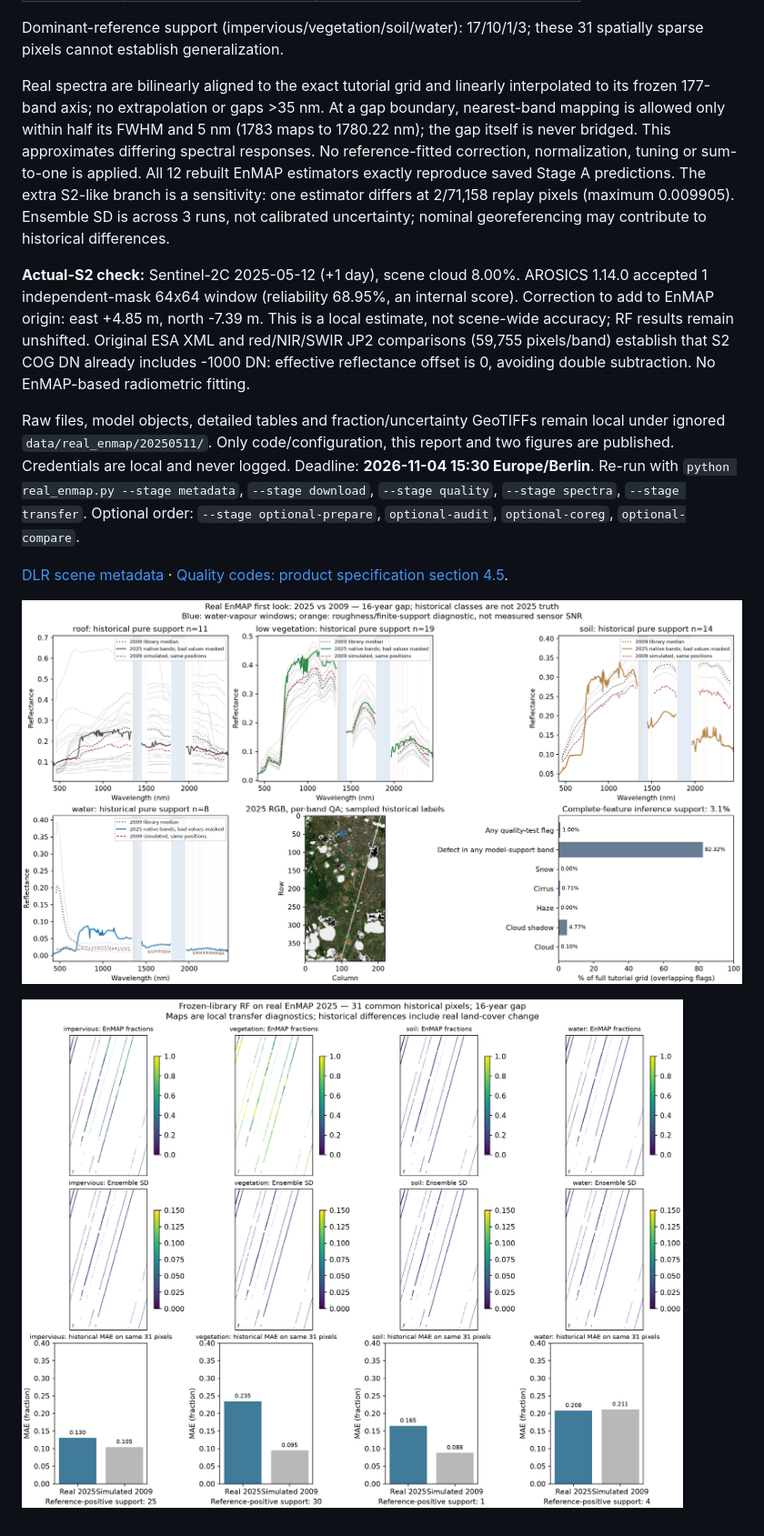
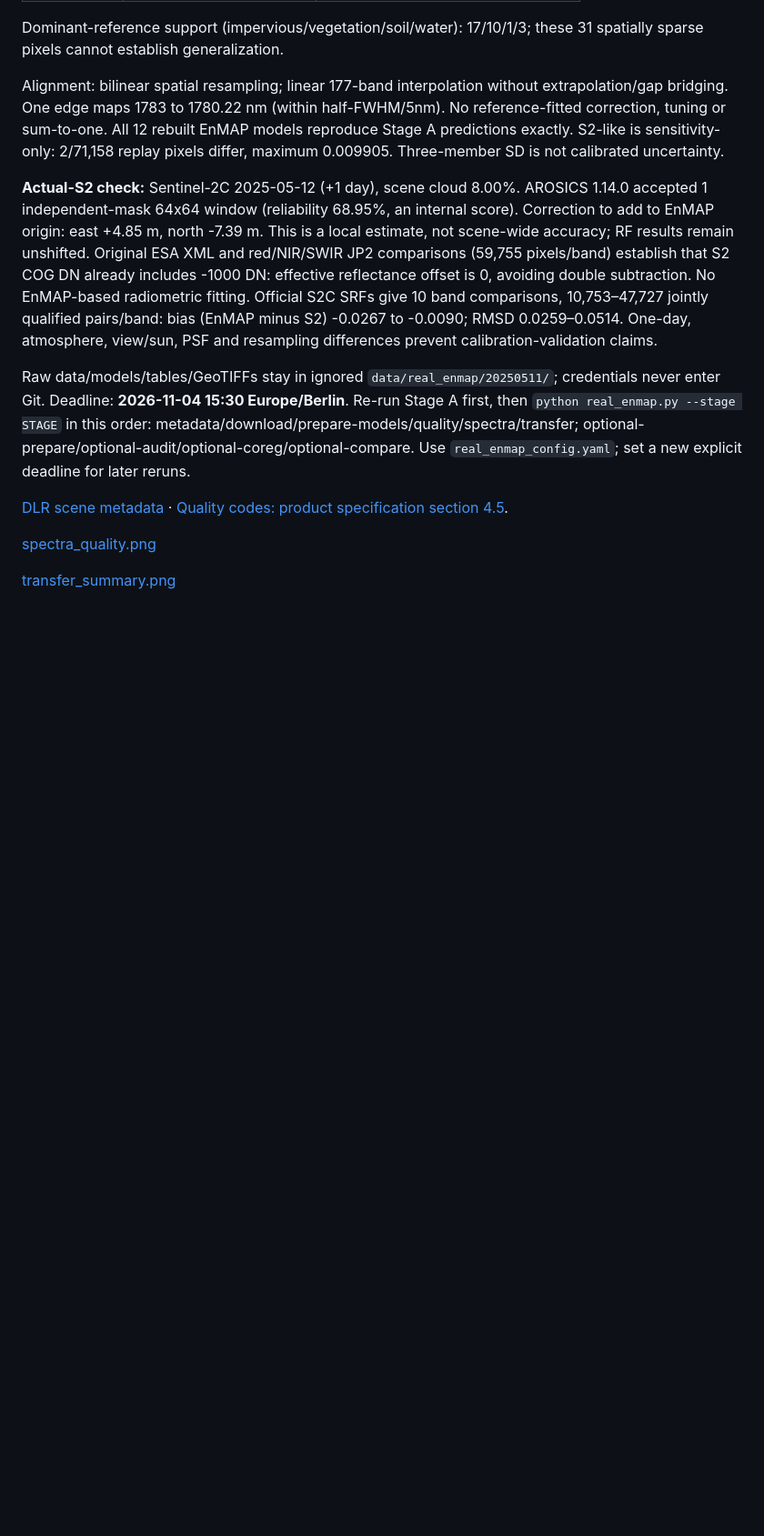
Before and after one commit to strivekboy-coder/enmap-unmixing-spatial-eval, a Markdown page: REAL_DATA_FIRST_LOOK.md, the part around one of its changes. Shown at 91% size. Drawn GitHub-style; pictures changed too: results/real_data_first_look/transfer_summary.png; blank space fills up the shorter version.

```diff
--- a/REAL_DATA_FIRST_LOOK.md
+++ b/REAL_DATA_FIRST_LOOK.md
@@ -28,29 +28,23 @@ Frozen 3-member library RF applied to 2,721 real QA-clear pixels. MAE below uses
 
 Dominant-reference support (impervious/vegetation/soil/water): 17/10/1/3; these 31 spatially sparse pixels cannot establish generalization.
 
-Real spectra are bilinearly aligned to the exact tutorial grid and linearly
-interpolated to its frozen 177-band axis; no extrapolation or gaps >35 nm.
-At a gap boundary, nearest-band mapping is allowed only within half its FWHM and
-5 nm (1783 maps to 1780.22 nm); the gap itself is never bridged.
-This approximates differing spectral responses. No reference-fitted correction,
-normalization, tuning or sum-to-one is applied. All 12 rebuilt EnMAP estimators
-exactly reproduce saved Stage A predictions. The extra S2-like branch is a
-sensitivity: one estimator differs at 2/71,158 replay pixels (maximum 0.009905).
-Ensemble SD is across 3 runs, not calibrated uncertainty; nominal georeferencing
-may contribute to historical differences.
+Alignment: bilinear spatial resampling; linear 177-band interpolation without
+extrapolation/gap bridging. One edge maps 1783 to 1780.22 nm (within half-FWHM/5nm).
+No reference-fitted correction, tuning or sum-to-one. All 12 rebuilt EnMAP models
+reproduce Stage A predictions exactly. S2-like is sensitivity-only: 2/71,158 replay
+pixels differ, maximum 0.009905. Three-member SD is not calibrated uncertainty.
 
-**Actual-S2 check:** Sentinel-2C 2025-05-12 (+1 day), scene cloud 8.00%. AROSICS 1.14.0 accepted 1 independent-mask 64x64 window (reliability 68.95%, an internal score). Correction to add to EnMAP origin: east +4.85 m, north -7.39 m. This is a local estimate, not scene-wide accuracy; RF results remain unshifted. Original ESA XML and red/NIR/SWIR JP2 comparisons (59,755 pixels/band) establish that S2 COG DN already includes -1000 DN: effective reflectance offset is 0, avoiding double subtraction. No EnMAP-based radiometric fitting.
+**Actual-S2 check:** Sentinel-2C 2025-05-12 (+1 day), scene cloud 8.00%. AROSICS 1.14.0 accepted 1 independent-mask 64x64 window (reliability 68.95%, an internal score). Correction to add to EnMAP origin: east +4.85 m, north -7.39 m. This is a local estimate, not scene-wide accuracy; RF results remain unshifted. Original ESA XML and red/NIR/SWIR JP2 comparisons (59,755 pixels/band) establish that S2 COG DN already includes -1000 DN: effective reflectance offset is 0, avoiding double subtraction. No EnMAP-based radiometric fitting. Official S2C SRFs give 10 band comparisons, 10,753–47,727 jointly qualified pairs/band: bias (EnMAP minus S2) -0.0267 to -0.0090; RMSD 0.0259–0.0514. One-day, atmosphere, view/sun, PSF and resampling differences prevent calibration-validation claims.
 
-Raw files, model objects, detailed tables and fraction/uncertainty GeoTIFFs remain
-local under ignored `data/real_enmap/20250511/`. Only code/configuration, this report
-and two figures are published. Credentials are local and never logged. Deadline:
-**2026-11-04 15:30 Europe/Berlin**. Re-run with `python real_enmap.py --stage metadata`,
-`--stage download`, `--stage quality`, `--stage spectra`, `--stage transfer`.
-Optional order: `--stage optional-prepare`, `optional-audit`, `optional-coreg`, `optional-compare`.
+Raw data/models/tables/GeoTIFFs stay in ignored `data/real_enmap/20250511/`;
+credentials never enter Git. Deadline: **2026-11-04 15:30 Europe/Berlin**.
+Re-run Stage A first, then `python real_enmap.py --stage STAGE` in this order:
+metadata/download/prepare-models/quality/spectra/transfer; optional-prepare/optional-audit/optional-coreg/optional-compare.
+Use `real_enmap_config.yaml`; set a new explicit deadline for later reruns.
 
 [DLR scene metadata](https://geoservice.dlr.de/eoc/ogc/stac/v1/collections/ENMAP_HSI_L2A/items/ENMAP01-____L2A-DT0000129412_20250511T104201Z_009_V010502_20250515T040235Z) ·
 [Quality codes: product specification section 4.5](https://www.enmap.org/data/doc/EN-PCV-ICD-2009-2_HSI_Product_Specification_Level1_Level2.pdf).
 
-![spectra_quality.png](results/real_data_first_look/spectra_quality.png)
+[spectra_quality.png](results/real_data_first_look/spectra_quality.png)
 
-![transfer_summary.png](results/real_data_first_look/transfer_summary.png)
+[transfer_summary.png](results/real_data_first_look/transfer_summary.png)
```
Also changed, not shown: other parts of REAL_DATA_FIRST_LOOK.md (+4 -4 lines), DATA_SOURCES.md (+23 -0 lines), README.md (+2 -2 lines), 5 other files.
